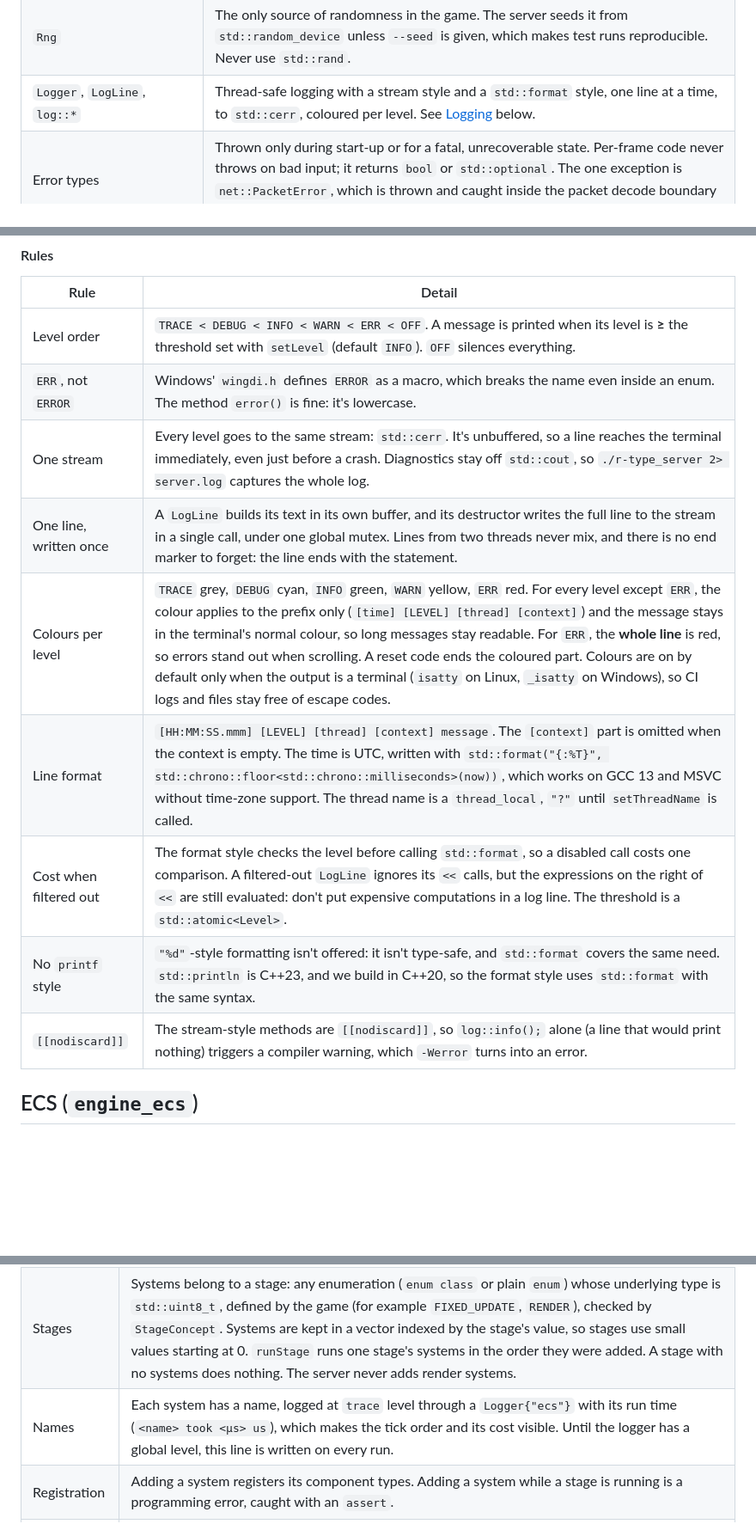
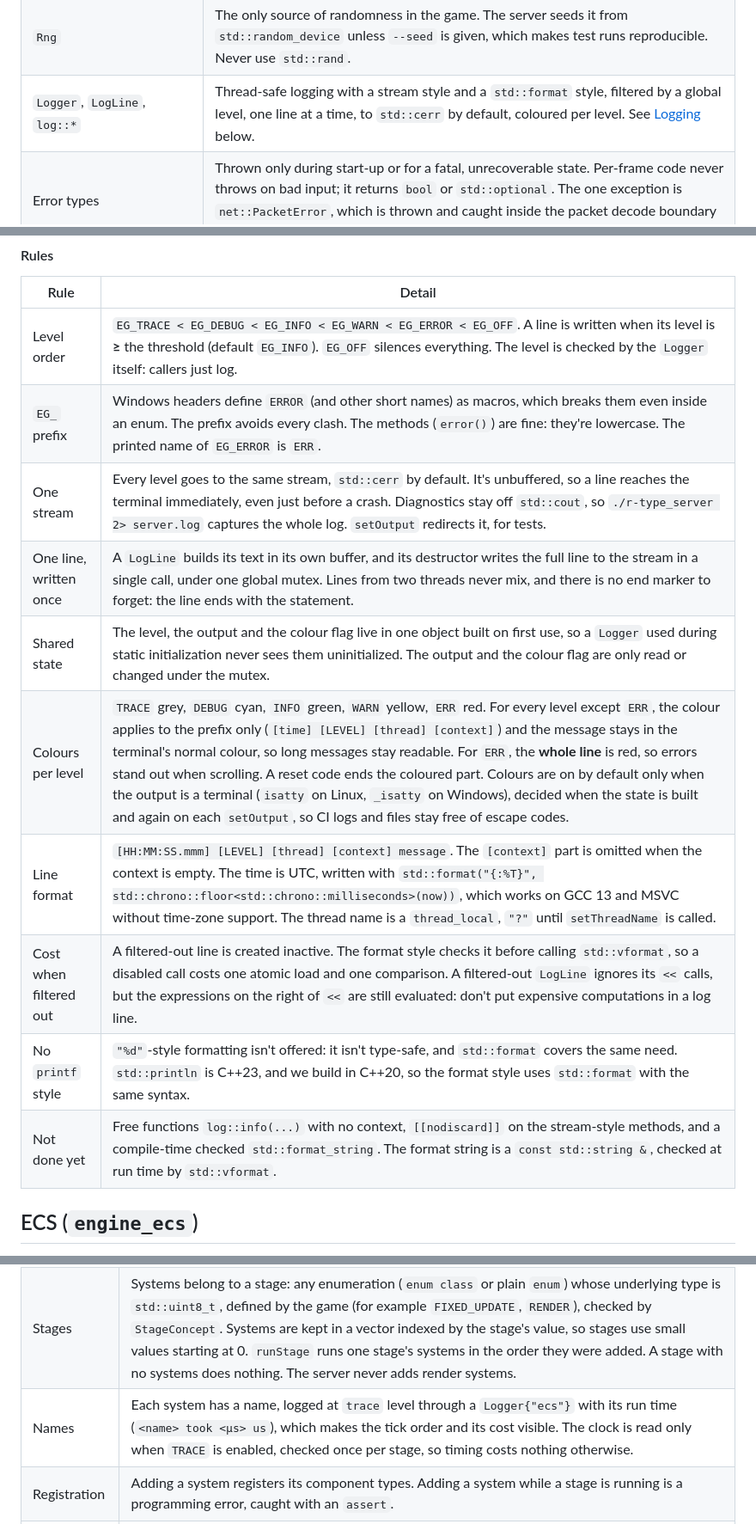
Before and after one commit to janumaruku/r-type, a Markdown page: docs/modules/engine.md, 3 parts joined by grey strips. Shown at 86% size. Rendered like a GitHub page; blank space fills up the shorter version.

```diff
--- a/docs/modules/engine.md
+++ b/docs/modules/engine.md
@@ -112,7 +115,7 @@ classDiagram
 | --- | --- |
 | `Vec2<T>`, `Rect<T>` | Plain aggregates, `constexpr` where possible. Aliases: `Vec2f`, `Vec2i`, `Vec2u`, `FloatRect`, `IntRect`. Coordinates use a y-down screen convention, in **logical units** ([game rules](game.md#rules-and-tuning-values)). |
 | `Rng` | The only source of randomness in the game. The server seeds it from `std::random_device` unless `--seed` is given, which makes test runs reproducible. Never use `std::rand`. |
-| `Logger`, `LogLine`, `log::*` | Thread-safe logging with a stream style and a `std::format` style, one line at a time, to `std::cerr`, coloured per level. See [Logging](#logging) below. |
+| `Logger`, `LogLine`, `log::*` | Thread-safe logging with a stream style and a `std::format` style, filtered by a global level, one line at a time, to `std::cerr` by default, coloured per level. See [Logging](#logging) below. |
 | Error types | Thrown only during start-up or for a fatal, unrecoverable state. Per-frame code never throws on bad input; it returns `bool` or `std::optional`. The one exception is `net::PacketError`, which is thrown and caught inside the packet decode boundary ([network](network.md#netpacket), [handbook](../handbook/development.md#error-handling-policy)). |
 | `ICommand<Args...>` | Generic command interface: `execute(Args...)` returns `false` when the command could not be carried out, and `operator()` is a non-virtual member that forwards to `execute`, so commands only implement `execute`. Used for the server's and client's message commands. |
 | `FactoryTemplate<Base, Key, Args...>` | Maps a key to a creator. `registerCreator<Concrete>(key)` only compiles if `Concrete::create(Args...)` returns `std::unique_ptr<Base>` (enforced by the `HasCreateMethod` concept). `create(key, args...)` throws `std::runtime_error` for an unknown key, so callers check `hasKey` first on untrusted keys. The key type needs `std::hash` and `operator<<` (used in that error message). Copy and move are deleted. |
@@ -195,15 +203,16 @@ namespace log {
 
 | Rule | Detail |
 | --- | --- |
-| Level order | `TRACE < DEBUG < INFO < WARN < ERR < OFF`. A message is printed when its level is **≥** the threshold set with `setLevel` (default `INFO`). `OFF` silences everything. |
-| `ERR`, not `ERROR` | Windows' `wingdi.h` defines `ERROR` as a macro, which breaks the name even inside an enum. The method `error()` is fine: it's lowercase. |
-| One stream | Every level goes to the same stream: `std::cerr`. It's unbuffered, so a line reaches the terminal immediately, even just before a crash. Diagnostics stay off `std::cout`, so `./r-type_server 2> server.log` captures the whole log. |
+| Level order | `EG_TRACE < EG_DEBUG < EG_INFO < EG_WARN < EG_ERROR < EG_OFF`. A line is written when its level is **≥** the threshold (default `EG_INFO`). `EG_OFF` silences everything. The level is checked by the `Logger` itself: callers just log. |
+| `EG_` prefix | Windows headers define `ERROR` (and other short names) as macros, which breaks them even inside an enum. The prefix avoids every clash. The methods (`error()`) are fine: they're lowercase. The printed name of `EG_ERROR` is `ERR`. |
+| One stream | Every level goes to the same stream, `std::cerr` by default. It's unbuffered, so a line reaches the terminal immediately, even just before a crash. Diagnostics stay off `std::cout`, so `./r-type_server 2> server.log` captures the whole log. `setOutput` redirects it, for tests. |
 | One line, written once | A `LogLine` builds its text in its own buffer, and its destructor writes the full line to the stream in a single call, under one global mutex. Lines from two threads never mix, and there is no end marker to forget: the line ends with the statement. |
-| Colours per level | `TRACE` grey, `DEBUG` cyan, `INFO` green, `WARN` yellow, `ERR` red. For every level except `ERR`, the colour applies to the prefix only (`[time] [LEVEL] [thread] [context]`) and the message stays in the terminal's normal colour, so long messages stay readable. For `ERR`, the **whole line** is red, so errors stand out when scrolling. A reset code ends the coloured part. Colours are on by default only when the output is a terminal (`isatty` on Linux, `_isatty` on Windows), so CI logs and files stay free of escape codes. |
+| Shared state | The level, the output and the colour flag live in one object built on first use, so a `Logger` used during static initialization never sees them uninitialized. The output and the colour flag are only read or changed under the mutex. |
+| Colours per level | `TRACE` grey, `DEBUG` cyan, `INFO` green, `WARN` yellow, `ERR` red. For every level except `ERR`, the colour applies to the prefix only (`[time] [LEVEL] [thread] [context]`) and the message stays in the terminal's normal colour, so long messages stay readable. For `ERR`, the **whole line** is red, so errors stand out when scrolling. A reset code ends the coloured part. Colours are on by default only when the output is a terminal (`isatty` on Linux, `_isatty` on Windows), decided when the state is built and again on each `setOutput`, so CI logs and files stay free of escape codes. |
 | Line format | `[HH:MM:SS.mmm] [LEVEL] [thread] [context] message`. The `[context]` part is omitted when the context is empty. The time is UTC, written with `std::format("{:%T}", std::chrono::floor<std::chrono::milliseconds>(now))`, which works on GCC 13 and MSVC without time-zone support. The thread name is a `thread_local`, `"?"` until `setThreadName` is called. |
-| Cost when filtered out | The format style checks the level before calling `std::format`, so a disabled call costs one comparison. A filtered-out `LogLine` ignores its `<<` calls, but the expressions on the right of `<<` are still evaluated: don't put expensive computations in a log line. The threshold is a `std::atomic<Level>`. |
+| Cost when filtered out | A filtered-out line is created inactive. The format style checks it before calling `std::vformat`, so a disabled call costs one atomic load and one comparison. A filtered-out `LogLine` ignores its `<<` calls, but the expressions on the right of `<<` are still evaluated: don't put expensive computations in a log line. |
 | No `printf` style | `"%d"`-style formatting isn't offered: it isn't type-safe, and `std::format` covers the same need. `std::println` is C++23, and we build in C++20, so the format style uses `std::format` with the same syntax. |
-| `[[nodiscard]]` | The stream-style methods are `[[nodiscard]]`, so `log::info();` alone (a line that would print nothing) triggers a compiler warning, which `-Werror` turns into an error. |
+| Not done yet | Free functions `log::info(...)` with no context, `[[nodiscard]]` on the stream-style methods, and a compile-time checked `std::format_string`. The format string is a `const std::string &`, checked at run time by `std::vformat`. |
 
 ## ECS (`engine_ecs`)
 
@@ -388,7 +397,7 @@ registry.runStage(Stage::FIXED_UPDATE);   // runs that stage's systems in insert
 | --- | --- |
 | Signature | A system receives the `Registry&` first, then one storage per listed component, in the listed order. A `const` component gives a `const SparseSet<C>&`, and a system taking a non-`const` storage for it doesn't compile. Checked at compile time with a readable `static_assert` message. |
 | Stages | Systems belong to a stage: any enumeration (`enum class` or plain `enum`) whose underlying type is `std::uint8_t`, defined by the game (for example `FIXED_UPDATE`, `RENDER`), checked by `StageConcept`. Systems are kept in a vector indexed by the stage's value, so stages use small values starting at 0. `runStage` runs one stage's systems in the order they were added. A stage with no systems does nothing. The server never adds render systems. |
-| Names | Each system has a name, logged at `trace` level through a `Logger{"ecs"}` with its run time (`<name> took <µs> us`), which makes the tick order and its cost visible. Until the logger has a global level, this line is written on every run. |
+| Names | Each system has a name, logged at `trace` level through a `Logger{"ecs"}` with its run time (`<name> took <µs> us`), which makes the tick order and its cost visible. The clock is read only when `TRACE` is enabled, checked once per stage, so timing costs nothing otherwise. |
 | Registration | Adding a system registers its component types. Adding a system while a stage is running is a programming error, caught with an `assert`. |
 | Callables | Stored in `std::function`, so systems must be copyable callables (free functions and lambdas without move-only captures). Move-only state goes in a resource. The registry keeps one copy and calls it on every run, so a `mutable` lambda keeps its state across runs. |
 | Running guard | A flag is set for the whole stage and reset by an RAII object. Calling `runStage` from inside a system is a programming error, caught with an `assert`. If a system throws, the exception reaches the caller of `runStage`, the rest of that stage doesn't run, and the next `runStage` works normally. |
```
Also changed, not shown: other parts of docs/modules/engine.md (+62 -54 lines), docs/handbook/development.md (+2 -2 lines).
